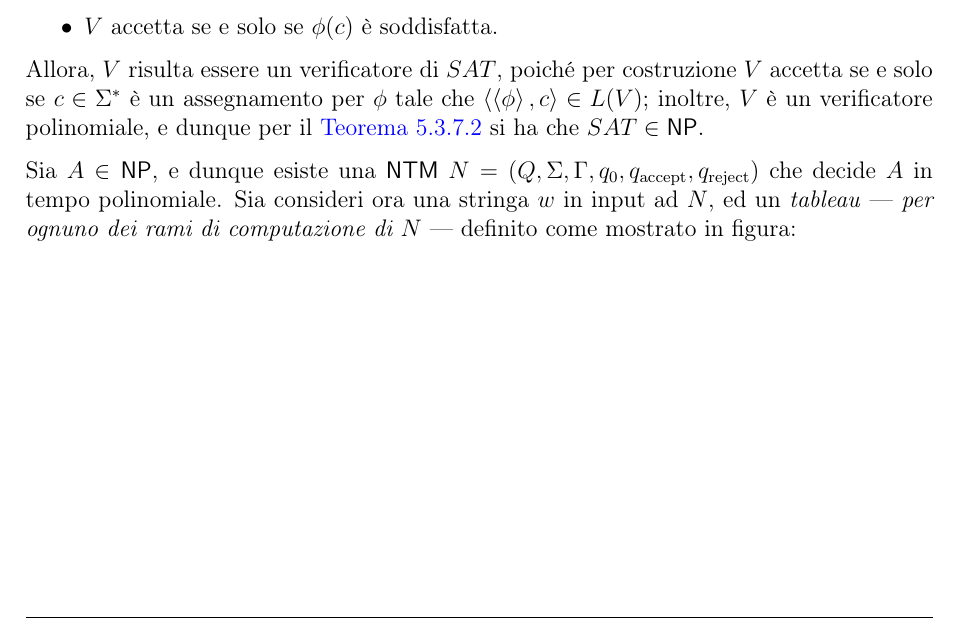
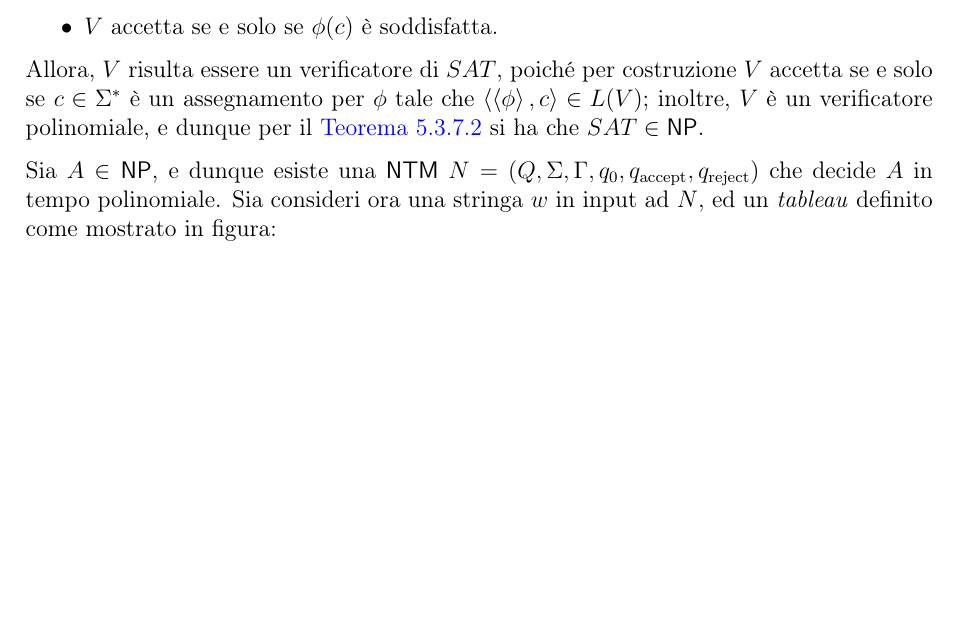
Before and after one commit to aflaag-notes/automata, a LaTeX document (src/Automi: Calcolabilità e Complessità.tex): part of page 110 of 147, cut so that both start at the same text, the shorter picture padded with empty space. The pictures show the PDF file src/Automi: Calcolabilità e Complessità.pdf that the author committed with the source.

Commit message:
cook levin fix

```diff
--- a/src/Automi: Calcolabilità e Complessità.tex
+++ b/src/Automi: Calcolabilità e Complessità.tex
@@ -3215,7 +3215,7 @@
 
         Allora, $V$ risulta essere un verificatore di $SAT$, poiché per costruzione $V$ accetta se e solo se $c \in \Sigma^*$ è un assegnamento per $\phi$ tale che $\abk{\abk{\phi}, c} \in L(V)$; inoltre, $V$ è un verificatore polinomiale, e dunque per il \cref {np verif} si ha che $SAT \in \NPclass$.
 
-        Sia $A \in \NPclass$, e dunque esiste una \NTM $N = (Q, \Sigma, \Gamma, q_0, q_\mathrm{accept}, q_\mathrm{reject})$ che decide $A$ in tempo polinomiale. Sia consideri ora una stringa $w$ in input ad $N$, ed un \tit{tableau} --- \tit{per ognuno dei rami di computazione di $N$} --- definito come mostrato in figura:
+        Sia $A \in \NPclass$, e dunque esiste una \NTM $N = (Q, \Sigma, \Gamma, q_0, q_\mathrm{accept}, q_\mathrm{reject})$ che decide $A$ in tempo polinomiale. Sia consideri ora una stringa $w$ in input ad $N$, ed un \tit{tableau} definito come mostrato in figura:
 
         \centeredimage{0.4}{../assets/tableau.png}
 
```
Also changed, not shown: src/Automi: Calcolabilità e Complessità.pdf, 3 other files.
